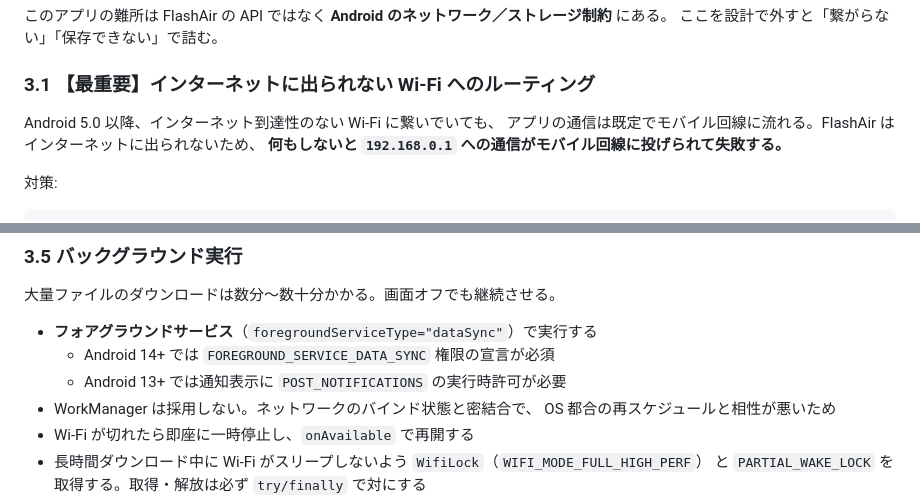
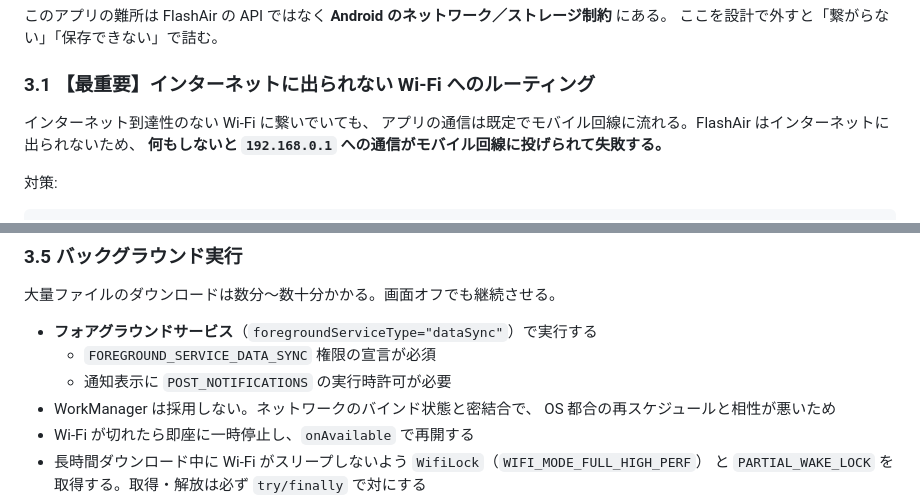
Before and after one commit to nishidayuya/android-flashair-downloader, a Markdown page: docs/design.md, 2 parts joined by grey strips. GitHub-like rendering.

```diff
--- a/docs/design.md
+++ b/docs/design.md
@@ -149,7 +149,7 @@ GET http://192.168.0.1/thumbnail.cgi?/DCIM/100__TSB/IMG_0001.JPG
 
 ### 3.1 【最重要】インターネットに出られない Wi-Fi へのルーティング
 
-Android 5.0 以降、インターネット到達性のない Wi-Fi に繋いでいても、
+インターネット到達性のない Wi-Fi に繋いでいても、
 アプリの通信は既定でモバイル回線に流れる。FlashAir はインターネットに出られないため、
 **何もしないと `192.168.0.1` への通信がモバイル回線に投げられて失敗する。**
 
@@ -250,8 +253,8 @@ SSID をスキャンして表示する機能を付けるなら `ACCESS_FINE_LOCA
 大量ファイルのダウンロードは数分〜数十分かかる。画面オフでも継続させる。
 
 - **フォアグラウンドサービス**（`foregroundServiceType="dataSync"`）で実行する
-  - Android 14+ では `FOREGROUND_SERVICE_DATA_SYNC` 権限の宣言が必須
-  - Android 13+ では通知表示に `POST_NOTIFICATIONS` の実行時許可が必要
+  - `FOREGROUND_SERVICE_DATA_SYNC` 権限の宣言が必須
+  - 通知表示に `POST_NOTIFICATIONS` の実行時許可が必要
 - WorkManager は採用しない。ネットワークのバインド状態と密結合で、
   OS 都合の再スケジュールと相性が悪いため
 - Wi-Fi が切れたら即座に一時停止し、`onAvailable` で再開する
```
Also changed, not shown: other parts of docs/design.md (+18 -12 lines).
